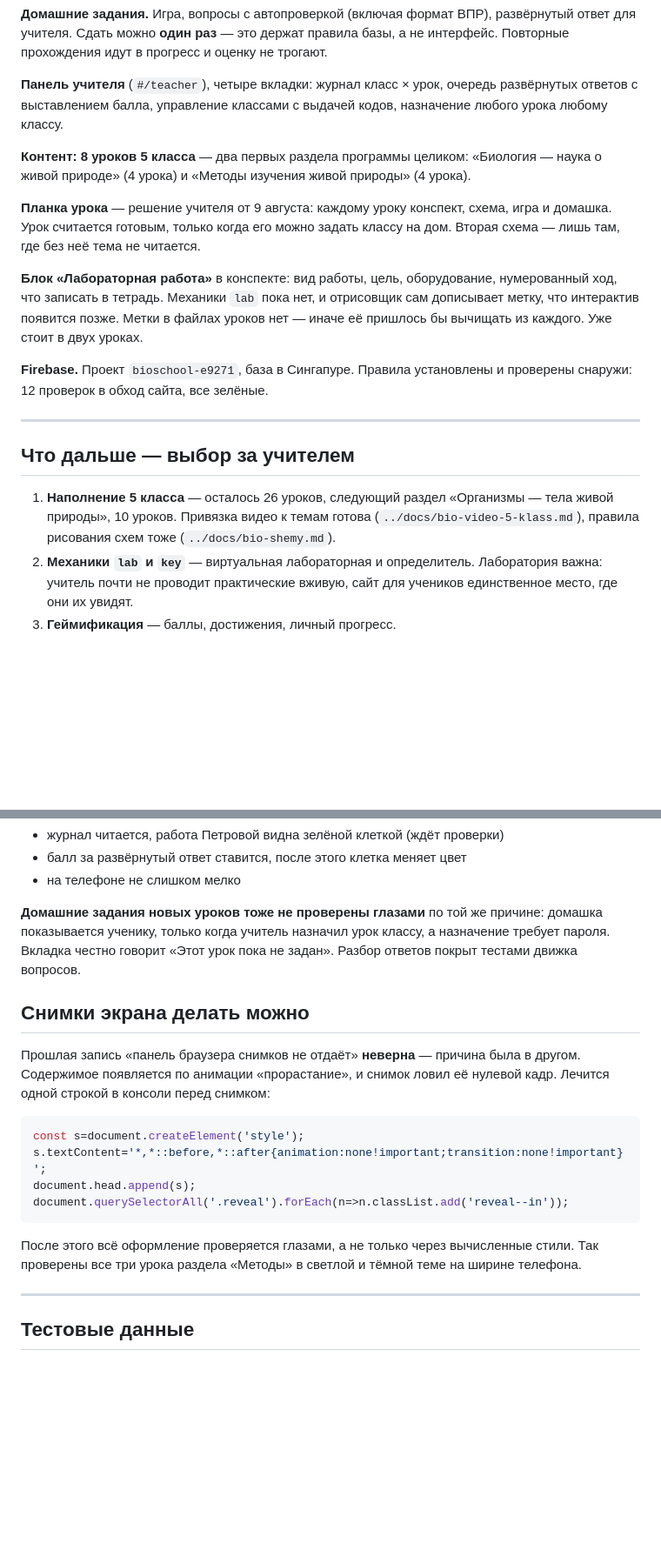
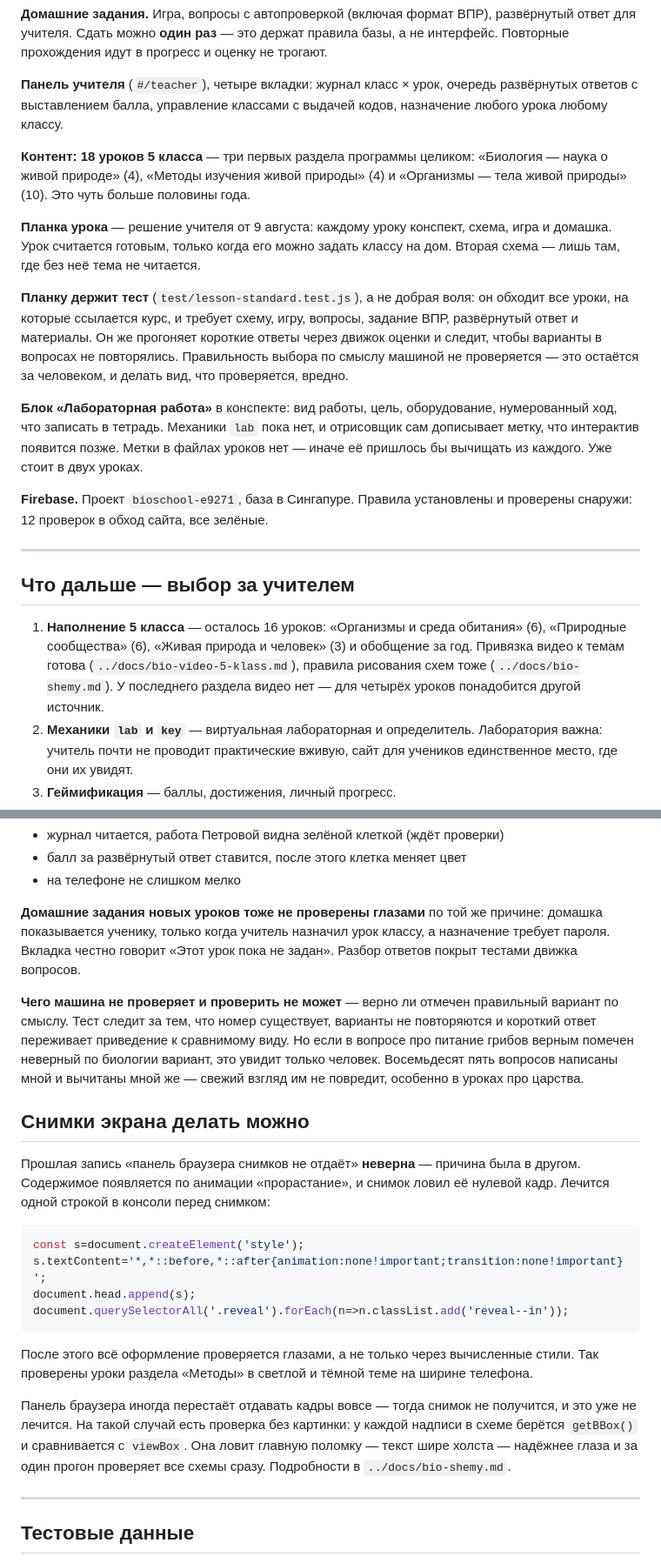
Before and after one commit to impusha3-ship-it/bioschool, a Markdown page: STATUS.md, 2 parts joined by grey strips. Shown at 87% size. GitHub-like rendering; blank space fills up the shorter version.

Commit message:
docs: раздел «Организмы» закрыт, 18 уроков из 34
Отдельно записано, чего проверка не проверяет: верно ли отмечен
правильный вариант по смыслу. Восемьдесят пять вопросов написаны и
вычитаны одним и тем же человеком, и свежий взгляд им не повредит.

Co-Authored-By: Claude Opus 5 <noreply@anthropic.com>

````diff
--- a/STATUS.md
+++ b/STATUS.md
@@ -40,9 +40,11 @@ node scripts/verify-login.mjs
 
 **Панель учителя** (`#/teacher`), четыре вкладки: журнал класс × урок, очередь развёрнутых ответов с выставлением балла, управление классами с выдачей кодов, назначение любого урока любому классу.
 
-**Контент: 8 уроков 5 класса** — два первых раздела программы целиком: «Биология — наука о живой природе» (4 урока) и «Методы изучения живой природы» (4 урока).
+**Контент: 18 уроков 5 класса** — три первых раздела программы целиком: «Биология — наука о живой природе» (4), «Методы изучения живой природы» (4) и «Организмы — тела живой природы» (10). Это чуть больше половины года.
 
 **Планка урока** — решение учителя от 9 августа: каждому уроку конспект, схема, игра и домашка. Урок считается готовым, только когда его можно задать классу на дом. Вторая схема — лишь там, где без неё тема не читается.
+
+**Планку держит тест** (`test/lesson-standard.test.js`), а не добрая воля: он обходит все уроки, на которые ссылается курс, и требует схему, игру, вопросы, задание ВПР, развёрнутый ответ и материалы. Он же прогоняет короткие ответы через движок оценки и следит, чтобы варианты в вопросах не повторялись. Правильность выбора по смыслу машиной не проверяется — это остаётся за человеком, и делать вид, что проверяется, вредно.
 
 **Блок «Лабораторная работа»** в конспекте: вид работы, цель, оборудование, нумерованный ход, что записать в тетрадь. Механики `lab` пока нет, и отрисовщик сам дописывает метку, что интерактив появится позже. Метки в файлах уроков нет — иначе её пришлось бы вычищать из каждого. Уже стоит в двух уроках.
 
@@ -52,7 +54,7 @@ node scripts/verify-login.mjs
 
 ## Что дальше — выбор за учителем
 
-1. **Наполнение 5 класса** — осталось 26 уроков, следующий раздел «Организмы — тела живой природы», 10 уроков. Привязка видео к темам готова (`../docs/bio-video-5-klass.md`), правила рисования схем тоже (`../docs/bio-shemy.md`).
+1. **Наполнение 5 класса** — осталось 16 уроков: «Организмы и среда обитания» (6), «Природные сообщества» (6), «Живая природа и человек» (3) и обобщение за год. Привязка видео к темам готова (`../docs/bio-video-5-klass.md`), правила рисования схем тоже (`../docs/bio-shemy.md`). У последнего раздела видео нет — для четырёх уроков понадобится другой источник.
 2. **Механики `lab` и `key`** — виртуальная лабораторная и определитель. Лаборатория важна: учитель почти не проводит практические вживую, сайт для учеников единственное место, где они их увидят.
 3. **Геймификация** — баллы, достижения, личный прогресс.
 4. **Выгрузка в Excel** — перенос оценок в электронный журнал школы.
@@ -72,6 +74,8 @@ node scripts/verify-login.mjs
 
 **Домашние задания новых уроков тоже не проверены глазами** по той же причине: домашка показывается ученику, только когда учитель назначил урок классу, а назначение требует пароля. Вкладка честно говорит «Этот урок пока не задан». Разбор ответов покрыт тестами движка вопросов.
 
+**Чего машина не проверяет и проверить не может** — верно ли отмечен правильный вариант по смыслу. Тест следит за тем, что номер существует, варианты не повторяются и короткий ответ переживает приведение к сравнимому виду. Но если в вопросе про питание грибов верным помечен неверный по биологии вариант, это увидит только человек. Восемьдесят пять вопросов написаны мной и вычитаны мной же — свежий взгляд им не повредит, особенно в уроках про царства.
+
 ## Снимки экрана делать можно
 
 Прошлая запись «панель браузера снимков не отдаёт» **неверна** — причина была в другом. Содержимое появляется по анимации «прорастание», и снимок ловил её нулевой кадр. Лечится одной строкой в консоли перед снимком:
@@ -83,7 +87,9 @@ document.head.append(s);
 document.querySelectorAll('.reveal').forEach(n=>n.classList.add('reveal--in'));
 ```
 
-После этого всё оформление проверяется глазами, а не только через вычисленные стили. Так проверены все три урока раздела «Методы» в светлой и тёмной теме на ширине телефона.
+После этого всё оформление проверяется глазами, а не только через вычисленные стили. Так проверены уроки раздела «Методы» в светлой и тёмной теме на ширине телефона.
+
+Панель браузера иногда перестаёт отдавать кадры вовсе — тогда снимок не получится, и это уже не лечится. На такой случай есть проверка без картинки: у каждой надписи в схеме берётся `getBBox()` и сравнивается с `viewBox`. Она ловит главную поломку — текст шире холста — надёжнее глаза и за один прогон проверяет все схемы сразу. Подробности в `../docs/bio-shemy.md`.
 
 ---
 
````
Also changed, not shown: other parts of STATUS.md (+1 -1 lines).
